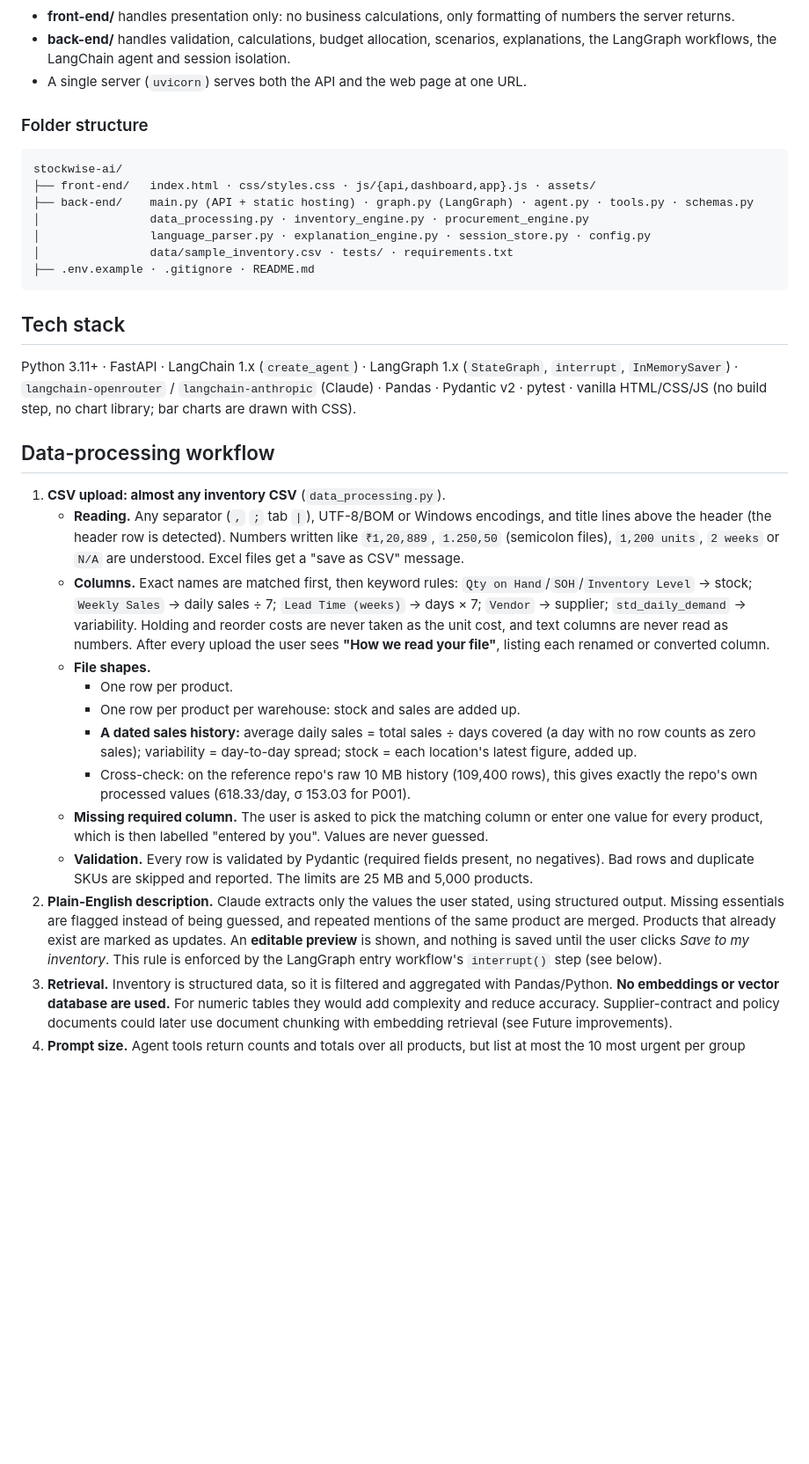
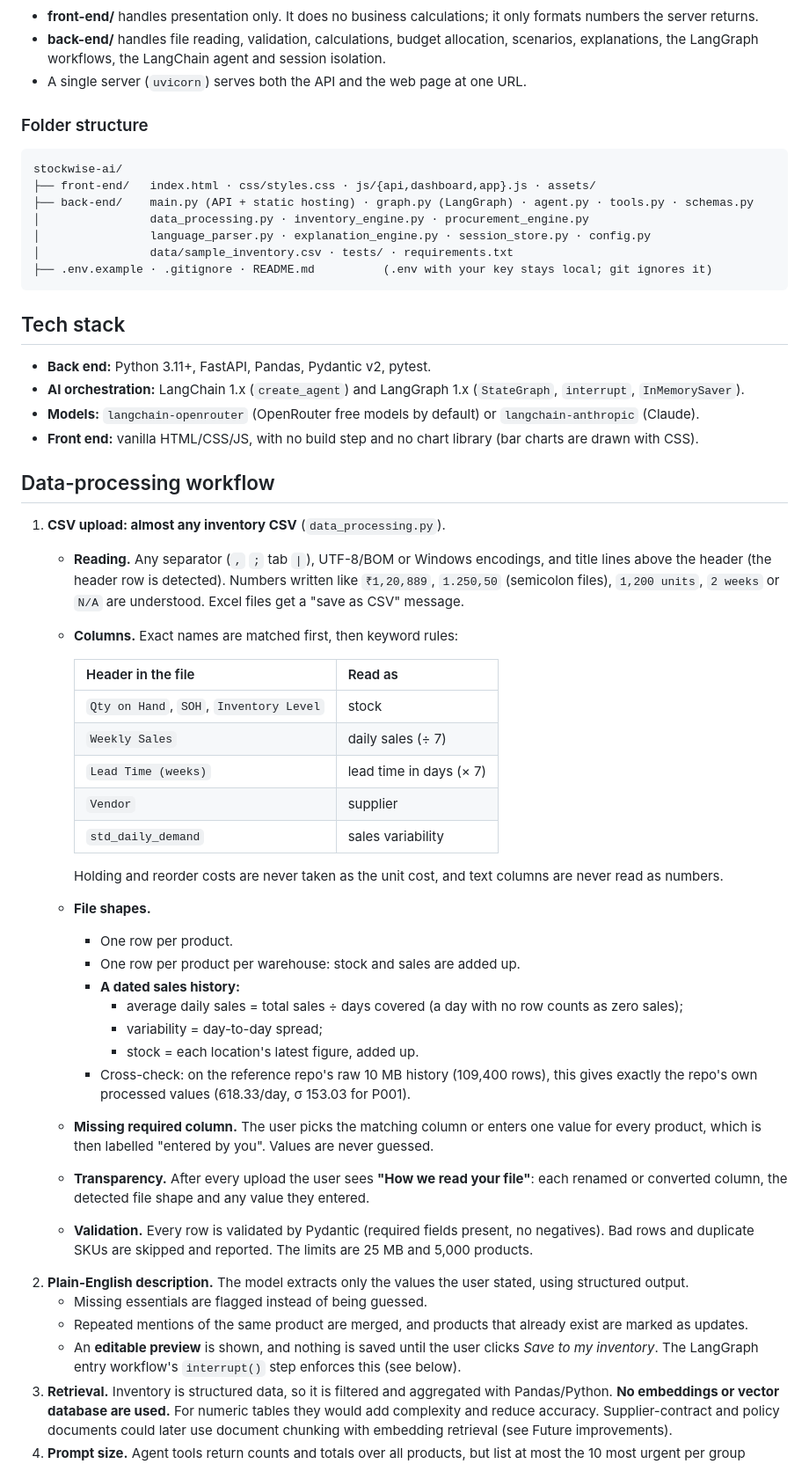
Before and after one commit to kirtibhushanIIMBG/StockWise-AI, a Markdown page: README.md, the part around one of its changes. Shown at 88% size. Rendered like a GitHub page; blank space fills up the shorter version.

````diff
--- a/README.md
+++ b/README.md
@@ -27,8 +51,8 @@ flowchart LR
   ENT -- interrupt: waits for the user --> C{User confirms?} -- save --> S
 ```
 
-- **front-end/** handles presentation only: no business calculations, only formatting of numbers the server returns.
-- **back-end/** handles validation, calculations, budget allocation, scenarios, explanations, the LangGraph workflows, the LangChain agent and session isolation.
+- **front-end/** handles presentation only. It does no business calculations; it only formats numbers the server returns.
+- **back-end/** handles file reading, validation, calculations, budget allocation, scenarios, explanations, the LangGraph workflows, the LangChain agent and session isolation.
 - A single server (`uvicorn`) serves both the API and the web page at one URL.
 
 ### Folder structure
@@ -39,24 +63,44 @@ stockwise-ai/
 │                data_processing.py · inventory_engine.py · procurement_engine.py
 │                language_parser.py · explanation_engine.py · session_store.py · config.py
 │                data/sample_inventory.csv · tests/ · requirements.txt
-├── .env.example · .gitignore · README.md
+├── .env.example · .gitignore · README.md          (.env with your key stays local; git ignores it)
 ```
 
 ## Tech stack
-Python 3.11+ · FastAPI · LangChain 1.x (`create_agent`) · LangGraph 1.x (`StateGraph`, `interrupt`, `InMemorySaver`) · `langchain-openrouter` / `langchain-anthropic` (Claude) · Pandas · Pydantic v2 · pytest · vanilla HTML/CSS/JS (no build step, no chart library; bar charts are drawn with CSS).
+- **Back end:** Python 3.11+, FastAPI, Pandas, Pydantic v2, pytest.
+- **AI orchestration:** LangChain 1.x (`create_agent`) and LangGraph 1.x (`StateGraph`, `interrupt`, `InMemorySaver`).
+- **Models:** `langchain-openrouter` (OpenRouter free models by default) or `langchain-anthropic` (Claude).
+- **Front end:** vanilla HTML/CSS/JS, with no build step and no chart library (bar charts are drawn with CSS).
 
 ## Data-processing workflow
 1. **CSV upload: almost any inventory CSV** (`data_processing.py`).
    - **Reading.** Any separator (`,` `;` tab `|`), UTF-8/BOM or Windows encodings, and title lines above the header (the header row is detected). Numbers written like `₹1,20,889`, `1.250,50` (semicolon files), `1,200 units`, `2 weeks` or `N/A` are understood. Excel files get a "save as CSV" message.
-   - **Columns.** Exact names are matched first, then keyword rules: `Qty on Hand`/`SOH`/`Inventory Level` → stock; `Weekly Sales` → daily sales ÷ 7; `Lead Time (weeks)` → days × 7; `Vendor` → supplier; `std_daily_demand` → variability. Holding and reorder costs are never taken as the unit cost, and text columns are never read as numbers. After every upload the user sees **"How we read your file"**, listing each renamed or converted column.
+   - **Columns.** Exact names are matched first, then keyword rules:
+
+     | Header in the file | Read as |
+     |---|---|
+     | `Qty on Hand`, `SOH`, `Inventory Level` | stock |
+     | `Weekly Sales` | daily sales (÷ 7) |
+     | `Lead Time (weeks)` | lead time in days (× 7) |
+     | `Vendor` | supplier |
+     | `std_daily_demand` | sales variability |
+
+     Holding and reorder costs are never taken as the unit cost, and text columns are never read as numbers.
    - **File shapes.**
      - One row per product.
      - One row per product per warehouse: stock and sales are added up.
-     - **A dated sales history:** average daily sales = total sales ÷ days covered (a day with no row counts as zero sales); variability = day-to-day spread; stock = each location's latest figure, added up.
+     - **A dated sales history:**
+       - average daily sales = total sales ÷ days covered (a day with no row counts as zero sales);
+       - variability = day-to-day spread;
+       - stock = each location's latest figure, added up.
      - Cross-check: on the reference repo's raw 10 MB history (109,400 rows), this gives exactly the repo's own processed values (618.33/day, σ 153.03 for P001).
-   - **Missing required column.** The user is asked to pick the matching column or enter one value for every product, which is then labelled "entered by you". Values are never guessed.
+   - **Missing required column.** The user picks the matching column or enters one value for every product, which is then labelled "entered by you". Values are never guessed.
+   - **Transparency.** After every upload the user sees **"How we read your file"**: each renamed or converted column, the detected file shape and any value they entered.
    - **Validation.** Every row is validated by Pydantic (required fields present, no negatives). Bad rows and duplicate SKUs are skipped and reported. The limits are 25 MB and 5,000 products.
-2. **Plain-English description.** Claude extracts only the values the user stated, using structured output. Missing essentials are flagged instead of being guessed, and repeated mentions of the same product are merged. Products that already exist are marked as updates. An **editable preview** is shown, and nothing is saved until the user clicks *Save to my inventory*. This rule is enforced by the LangGraph entry workflow's `interrupt()` step (see below).
+2. **Plain-English description.** The model extracts only the values the user stated, using structured output.
+   - Missing essentials are flagged instead of being guessed.
+   - Repeated mentions of the same product are merged, and products that already exist are marked as updates.
+   - An **editable preview** is shown, and nothing is saved until the user clicks *Save to my inventory*. The LangGraph entry workflow's `interrupt()` step enforces this (see below).
 3. **Retrieval.** Inventory is structured data, so it is filtered and aggregated with Pandas/Python. **No embeddings or vector database are used.** For numeric tables they would add complexity and reduce accuracy. Supplier-contract and policy documents could later use document chunking with embedding retrieval (see Future improvements).
 4. **Prompt size.** Agent tools return counts and totals over all products, but list at most the 10 most urgent per group (`tools.TOP`). With 2,000 products, a risk check sends about 4k tokens instead of about 139k.
 
````
Also changed, not shown: other parts of README.md (+102 -34 lines).
